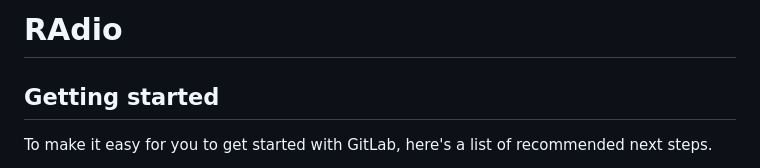
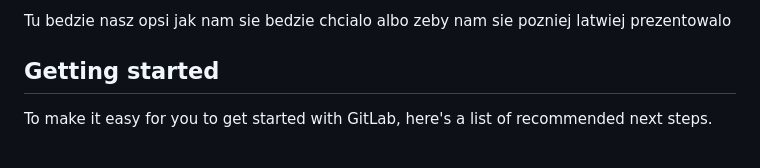
Before and after one commit to MatiM56/ProjektGrupowy, a Markdown page: README.md, the part around the change. GitHub-like rendering.

```diff
--- a/README.md
+++ b/README.md
@@ -1,4 +1,5 @@
-# RAdio
+Tu bedzie nasz opsi jak nam sie bedzie chcialo albo zeby nam sie pozniej latwiej prezentowalo
+
 
 
 
```
